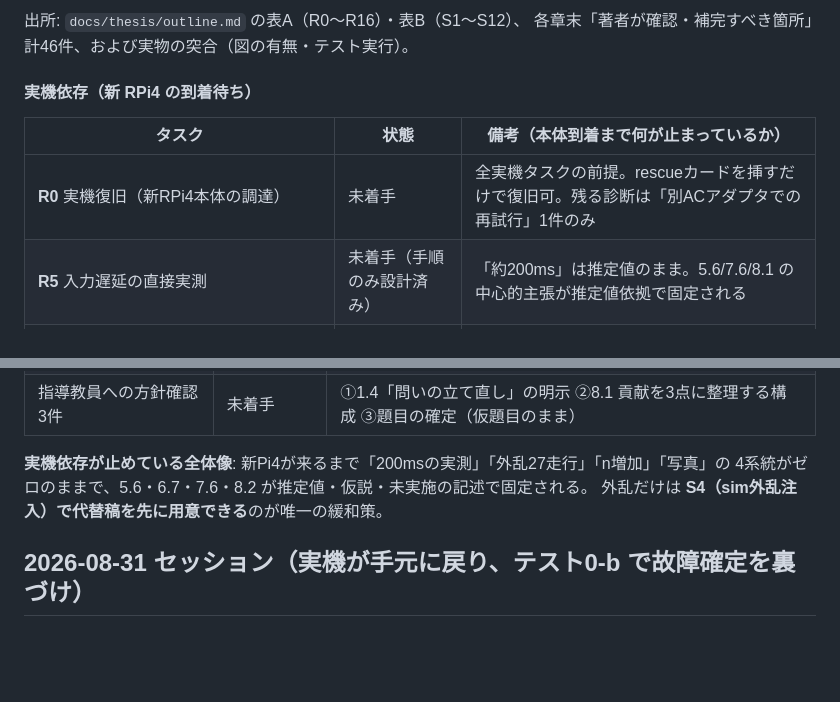
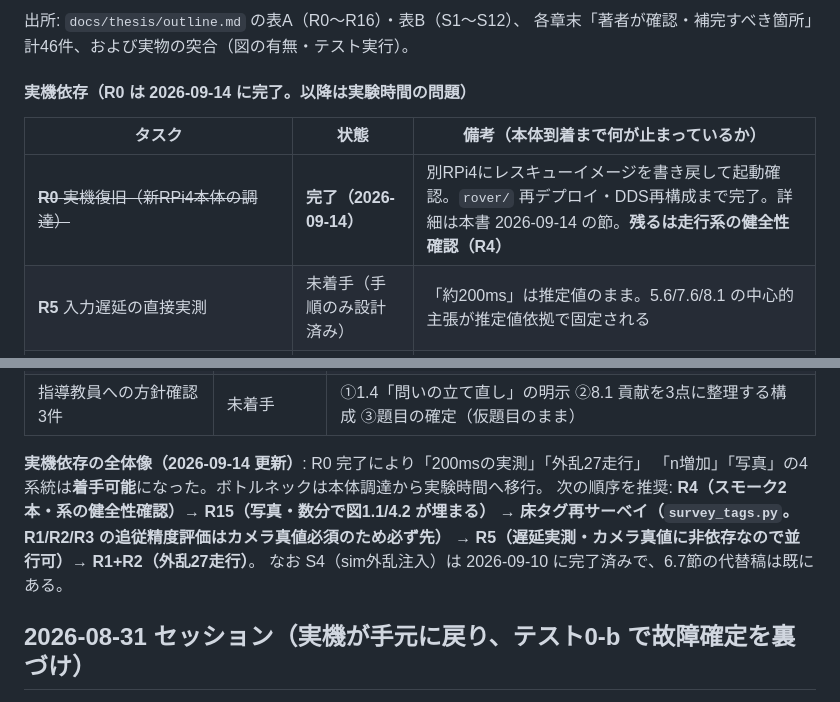
Before and after one commit to KoheiMukogawa/sparse-optimal-control, a Markdown page: docs/handoff.md, 2 parts joined by grey strips. Drawn GitHub-style; blank space fills up the shorter version.

Commit message:
残タスク表のR0を完了に更新し実機タスクの推奨順を記載
Co-Authored-By: Claude Opus 5 <noreply@anthropic.com>
Claude-Session: https://claude.ai/code/session_01VhQSV9whgsd3K8fa3TEHjJ

```diff
--- a/docs/handoff.md
+++ b/docs/handoff.md
@@ -152,11 +152,11 @@ WSLはNAT（`172.24.x`）でRPiから到達できないが、**WSL→RPi のUDP
 出所: `docs/thesis/outline.md` の表A（R0〜R16）・表B（S1〜S12）、
 各章末「著者が確認・補完すべき箇所」計46件、および実物の突合（図の有無・テスト実行）。
 
-#### 実機依存（新 RPi4 の到着待ち）
+#### 実機依存（**R0 は 2026-09-14 に完了**。以降は実験時間の問題）
 
 | タスク | 状態 | 備考（本体到着まで何が止まっているか） |
 |---|---|---|
-| **R0** 実機復旧（新RPi4本体の調達） | 未着手 | 全実機タスクの前提。rescueカードを挿すだけで復旧可。残る診断は「別ACアダプタでの再試行」1件のみ |
+| ~~**R0** 実機復旧（新RPi4本体の調達）~~ | **完了（2026-09-14）** | 別RPi4にレスキューイメージを書き戻して起動確認。`rover/` 再デプロイ・DDS再構成まで完了。詳細は本書 2026-09-14 の節。**残るは走行系の健全性確認（R4）** |
 | **R5** 入力遅延の直接実測 | 未着手（手順のみ設計済み） | 「約200ms」は推定値のまま。5.6/7.6/8.1 の中心的主張が推定値依拠で固定される |
 | **R1+R2** 外乱バッチ（積載0/500/1000g・27走行） | 一部着手 | config 3本とランナーは実装済み・**走行データ0本**。6.7節は「設計と仮説のみ0.7p」、図6.7・表6.6c が空欄 |
 | **R16** 人工遅延注入（w_ms の遅延マージン検証） | 未着手 | `mpc_follower.py` に指令バッファを足す実装は実機なしで先行可。検証走行のみ本体待ち |
@@ -195,9 +195,12 @@ WSLはNAT（`172.24.x`）でRPiから到達できないが、**WSL→RPi のUDP
 | 提出形式への変換（LaTeX/Word・要旨・謝辞・付録A〜F） | 未着手 | 本文は形式非依存Markdown、`thesis.html` は通し読み用のみ。付録A〜F は outline に構成のみ |
 | 指導教員への方針確認3件 | 未着手 | ①1.4「問いの立て直し」の明示 ②8.1 貢献を3点に整理する構成 ③題目の確定（仮題目のまま） |
 
-**実機依存が止めている全体像**: 新Pi4が来るまで「200msの実測」「外乱27走行」「n増加」「写真」の
-4系統がゼロのままで、5.6・6.7・7.6・8.2 が推定値・仮説・未実施の記述で固定される。
-外乱だけは **S4（sim外乱注入）で代替稿を先に用意できる**のが唯一の緩和策。
+**実機依存の全体像（2026-09-14 更新）**: R0 完了により「200msの実測」「外乱27走行」
+「n増加」「写真」の4系統は**着手可能**になった。ボトルネックは本体調達から実験時間へ移行。
+次の順序を推奨: **R4（スモーク2本・系の健全性確認）→ R15（写真・数分で図1.1/4.2 が埋まる）
+→ 床タグ再サーベイ（`survey_tags.py`。R1/R2/R3 の追従精度評価はカメラ真値必須のため必ず先）
+→ R5（遅延実測・カメラ真値に非依存なので並行可）→ R1+R2（外乱27走行）**。
+なお S4（sim外乱注入）は 2026-09-10 に完了済みで、6.7節の代替稿は既にある。
 
 
 ## 2026-08-31 セッション（実機が手元に戻り、テスト0-b で故障確定を裏づけ）
```
